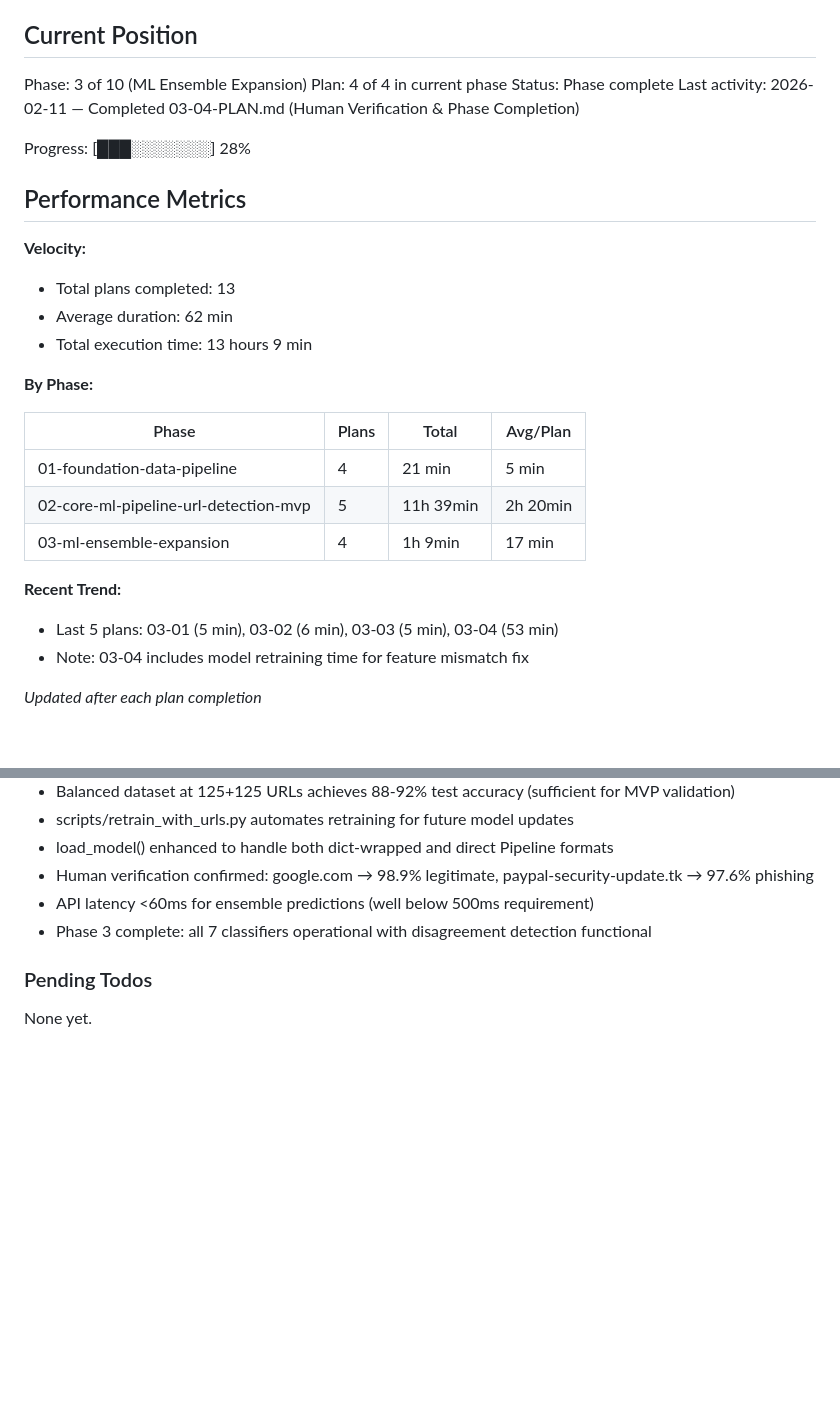
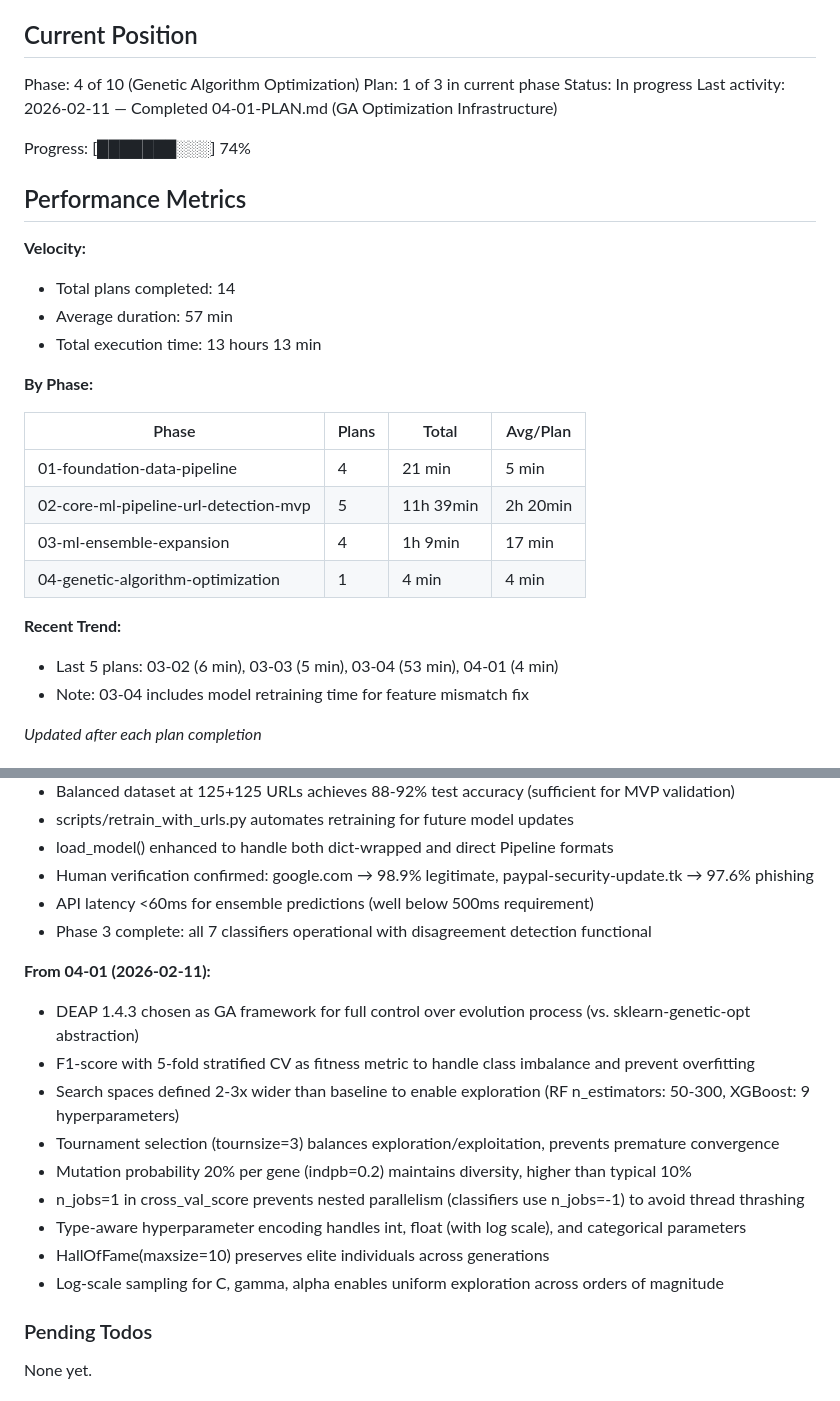
Before and after one commit to H4ck1nGPr13sT/phishguard, a Markdown page: .planning/STATE.md, 2 parts joined by grey strips. GitHub-like rendering; blank space fills up the shorter version.

Commit message:
docs(04-01): complete GA Optimization Infrastructure plan
Tasks completed: 3/3
- Task 1: Add DEAP and MLflow dependencies
- Task 2: Create search spaces and fitness function
- Task 3: Create GA optimizer with DEAP toolbox

SUMMARY: .planning/phases/04-genetic-algorithm-optimization/04-01-SUMMARY.md

```diff
--- a/.planning/STATE.md
+++ b/.planning/STATE.md
@@ -10,19 +10,19 @@ See: .planning/PROJECT.md (updated 2026-02-09)
 
 ## Current Position
 
-Phase: 3 of 10 (ML Ensemble Expansion)
-Plan: 4 of 4 in current phase
-Status: Phase complete
-Last activity: 2026-02-11 — Completed 03-04-PLAN.md (Human Verification & Phase Completion)
+Phase: 4 of 10 (Genetic Algorithm Optimization)
+Plan: 1 of 3 in current phase
+Status: In progress
+Last activity: 2026-02-11 — Completed 04-01-PLAN.md (GA Optimization Infrastructure)
 
-Progress: [███░░░░░░░] 28%
+Progress: [███████░░░] 74%
 
 ## Performance Metrics
 
 **Velocity:**
-- Total plans completed: 13
-- Average duration: 62 min
-- Total execution time: 13 hours 9 min
+- Total plans completed: 14
+- Average duration: 57 min
+- Total execution time: 13 hours 13 min
 
 **By Phase:**
 
@@ -31,9 +31,10 @@ Progress: [███░░░░░░░] 28%
 | 01-foundation-data-pipeline | 4 | 21 min | 5 min |
 | 02-core-ml-pipeline-url-detection-mvp | 5 | 11h 39min | 2h 20min |
 | 03-ml-ensemble-expansion | 4 | 1h 9min | 17 min |
+| 04-genetic-algorithm-optimization | 1 | 4 min | 4 min |
 
 **Recent Trend:**
-- Last 5 plans: 03-01 (5 min), 03-02 (6 min), 03-03 (5 min), 03-04 (53 min)
+- Last 5 plans: 03-02 (6 min), 03-03 (5 min), 03-04 (53 min), 04-01 (4 min)
 - Note: 03-04 includes model retraining time for feature mismatch fix
 
 *Updated after each plan completion*
@@ -143,6 +144,17 @@ Recent decisions affecting current work:
 - API latency <60ms for ensemble predictions (well below 500ms requirement)
 - Phase 3 complete: all 7 classifiers operational with disagreement detection functional
 
+**From 04-01 (2026-02-11):**
+- DEAP 1.4.3 chosen as GA framework for full control over evolution process (vs. sklearn-genetic-opt abstraction)
+- F1-score with 5-fold stratified CV as fitness metric to handle class imbalance and prevent overfitting
+- Search spaces defined 2-3x wider than baseline to enable exploration (RF n_estimators: 50-300, XGBoost: 9 hyperparameters)
+- Tournament selection (tournsize=3) balances exploration/exploitation, prevents premature convergence
+- Mutation probability 20% per gene (indpb=0.2) maintains diversity, higher than typical 10%
+- n_jobs=1 in cross_val_score prevents nested parallelism (classifiers use n_jobs=-1) to avoid thread thrashing
+- Type-aware hyperparameter encoding handles int, float (with log scale), and categorical parameters
+- HallOfFame(maxsize=10) preserves elite individuals across generations
+- Log-scale sampling for C, gamma, alpha enables uniform exploration across orders of magnitude
+
 ### Pending Todos
 
 None yet.
```
Also changed, not shown: other parts of .planning/STATE.md (+2 -2 lines), 1 other file.
